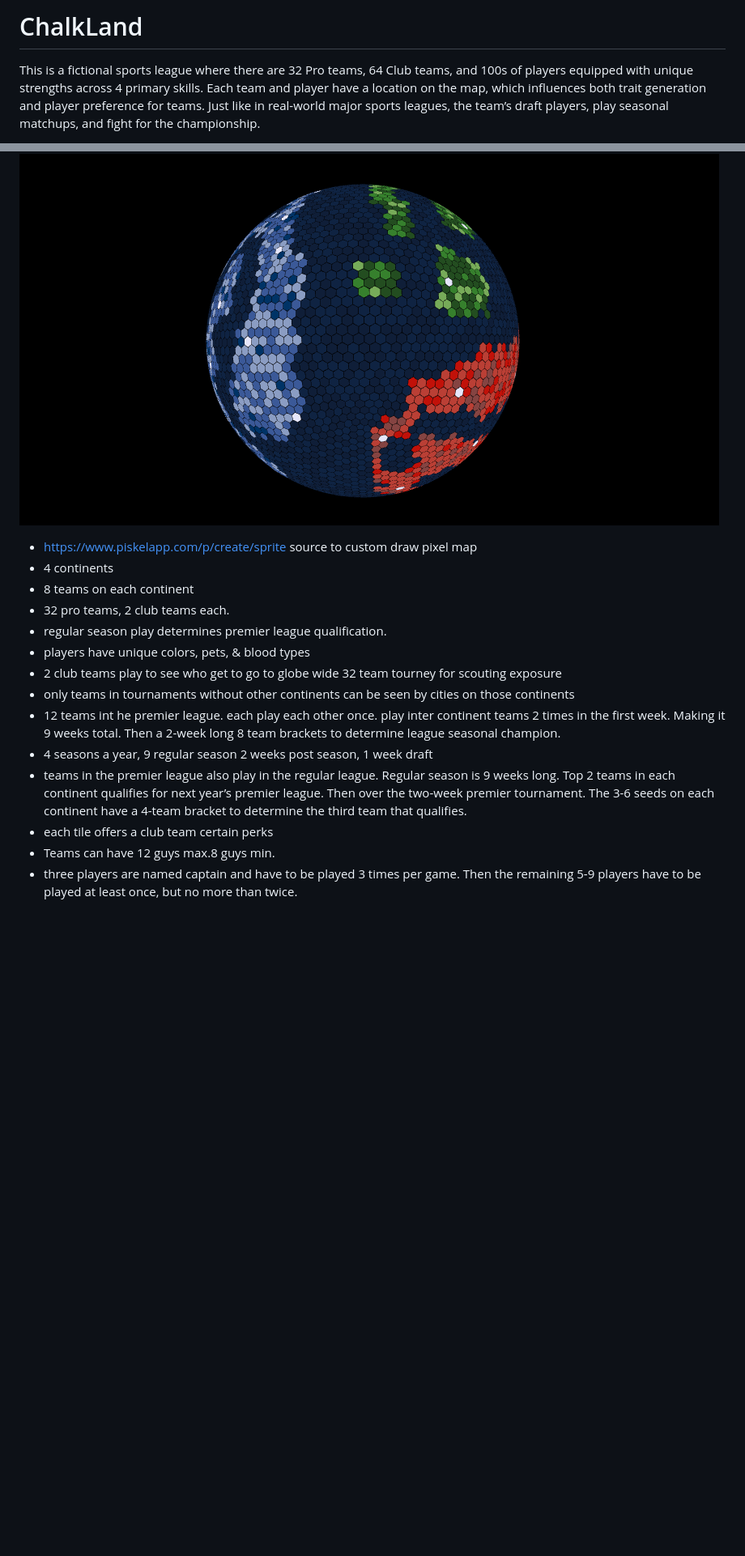
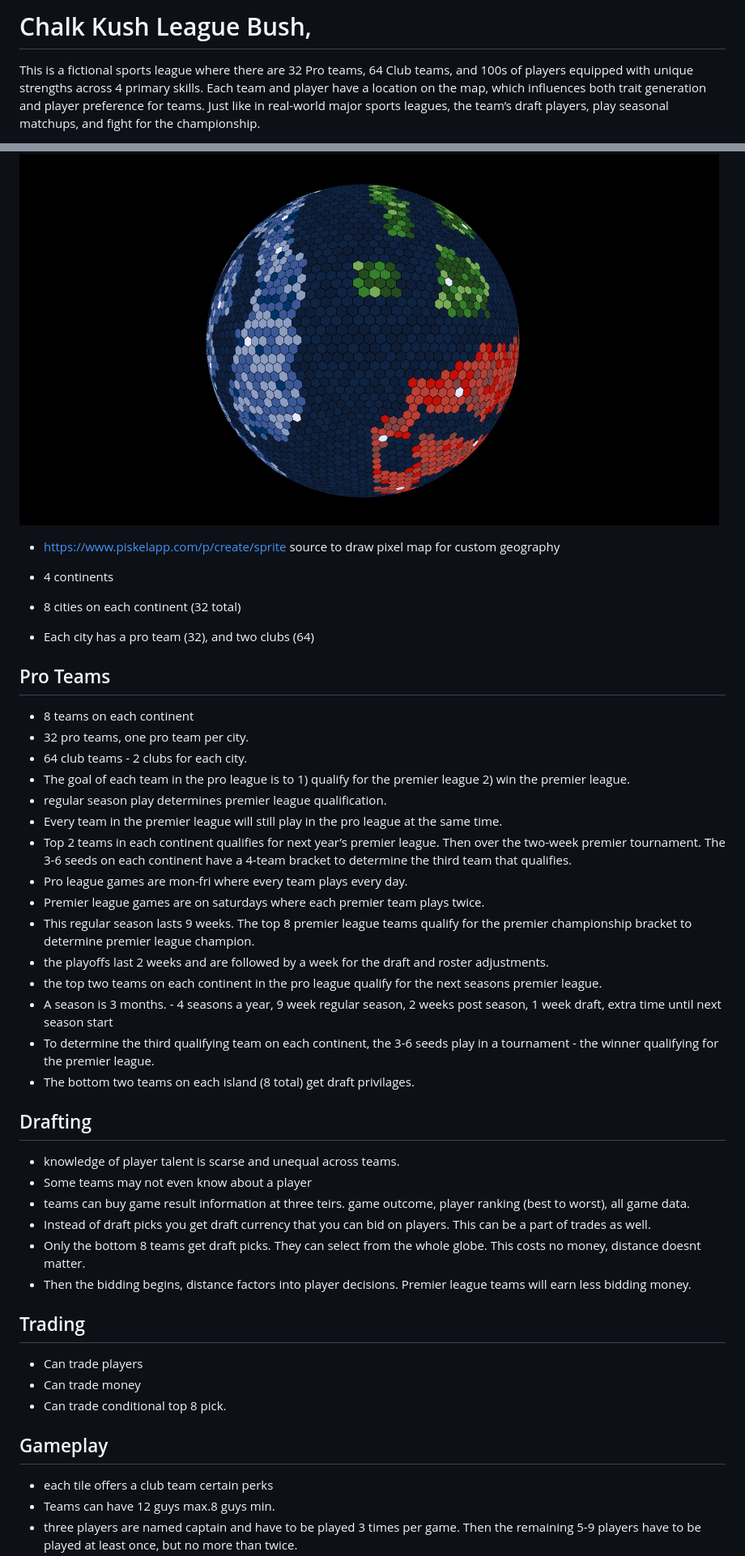
Before and after one commit to joel-day/chalkly-premier-league, a Markdown page: README.md, 2 parts joined by grey strips. Shown: that part at 81% size. Drawn GitHub-style; blank space fills up the shorter version.

Commit message:
finished adding previously solved problems

```diff
--- a/README.md
+++ b/README.md
@@ -1,4 +1,4 @@
-# ChalkLand
+# Chalk Kush League Bush,
 
 This is a fictional sports league where there are 32 Pro teams, 64 Club teams, and 100s of players equipped with unique strengths across 4 primary skills. Each team and player have a location on the map, which influences both trait generation and player preference for teams. Just like in real-world major sports leagues, the team’s draft players, play seasonal matchups, and fight for the championship.
 
@@ -12,19 +12,43 @@ The draft occurs in the offseason and considers the custom team and player prefe
 ## Create Globe
 
 ![Globe May 2025](/data/globe_may_2025.png)
+- https://www.piskelapp.com/p/create/sprite source to draw pixel map for custom geography
 
-- https://www.piskelapp.com/p/create/sprite source to custom draw pixel map
 - 4 continents
+- 8 cities on each continent (32 total)
+- Each city has a pro team (32), and two clubs (64)
+
+## Pro Teams
 - 8 teams on each continent
-- 32 pro teams, 2 club teams each.
+- 32 pro teams, one pro team per city.
+- 64 club teams - 2 clubs for each city.
+- The goal of each team in the pro league is to 1) qualify for the premier league 2) win the premier league.
 - regular season play determines premier league qualification.
-- players have unique colors, pets, & blood types
-- 2 club teams play to see who get to go to globe wide 32 team tourney for scouting exposure
-- only teams in tournaments without other continents can be seen by cities on those continents
-- 12 teams int he premier league. each play each other once. play inter continent teams 2 times in the first week. Making it 9 weeks total. Then a 2-week long 8 team brackets to determine league seasonal champion.
-- 4 seasons a year,
-9 regular season 2 weeks post season, 1 week draft
-- teams in the premier league also play in the regular league. Regular season is 9 weeks long. Top 2 teams in each continent qualifies for next year’s premier league. Then over the two-week premier tournament. The 3-6 seeds on each continent have a 4-team bracket to determine the third team that qualifies.
+- Every team in the premier league will still play in the pro league at the same time.
+- Top 2 teams in each continent qualifies for next year’s premier league. Then over the two-week premier tournament. The 3-6 seeds on each continent have a 4-team bracket to determine the third team that qualifies.
+- Pro league games are mon-fri where every team plays every day.
+- Premier league games are on saturdays where each premier team plays twice.
+- This regular season lasts 9 weeks. The top 8 premier league teams qualify for the premier championship bracket to determine premier league champion.
+- the playoffs last 2 weeks and are followed by a week for the draft and roster adjustments.
+- the top two teams on each continent in the pro league qualify for the next seasons premier league.
+- A season is 3 months. - 4 seasons a year, 9 week regular season, 2 weeks post season, 1 week draft, extra time until next season start
+- To determine the third qualifying team on each continent, the 3-6 seeds play in a tournament - the winner qualifying for the premier league.
+- The bottom two teams on each island (8 total) get draft privilages.
+
+## Drafting
+- knowledge of player talent is scarse and unequal across teams.
+- Some teams may not even know about a player
+- teams can buy game result information at three teirs. game outcome, player ranking (best to worst), all game data.
+- Instead of draft picks you get draft currency that you can bid on players. This can be a part of trades as well.
+- Only the bottom 8 teams get draft picks. They can select from the whole globe. This costs no money, distance doesnt matter.
+- Then the bidding begins, distance factors into player decisions. Premier league teams will earn less bidding money.
+
+## Trading
+- Can trade players
+- Can trade money
+- Can trade conditional top 8 pick.
+
+## Gameplay
 - each tile offers a club team certain perks
 - Teams can have 12 guys max.8 guys min.
 - three players are named captain and have to be played 3 times per game. Then the remaining 5-9 players have to be played at least once, but no more than twice.
```
Also changed, not shown: other parts of README.md (+21 -2 lines).
